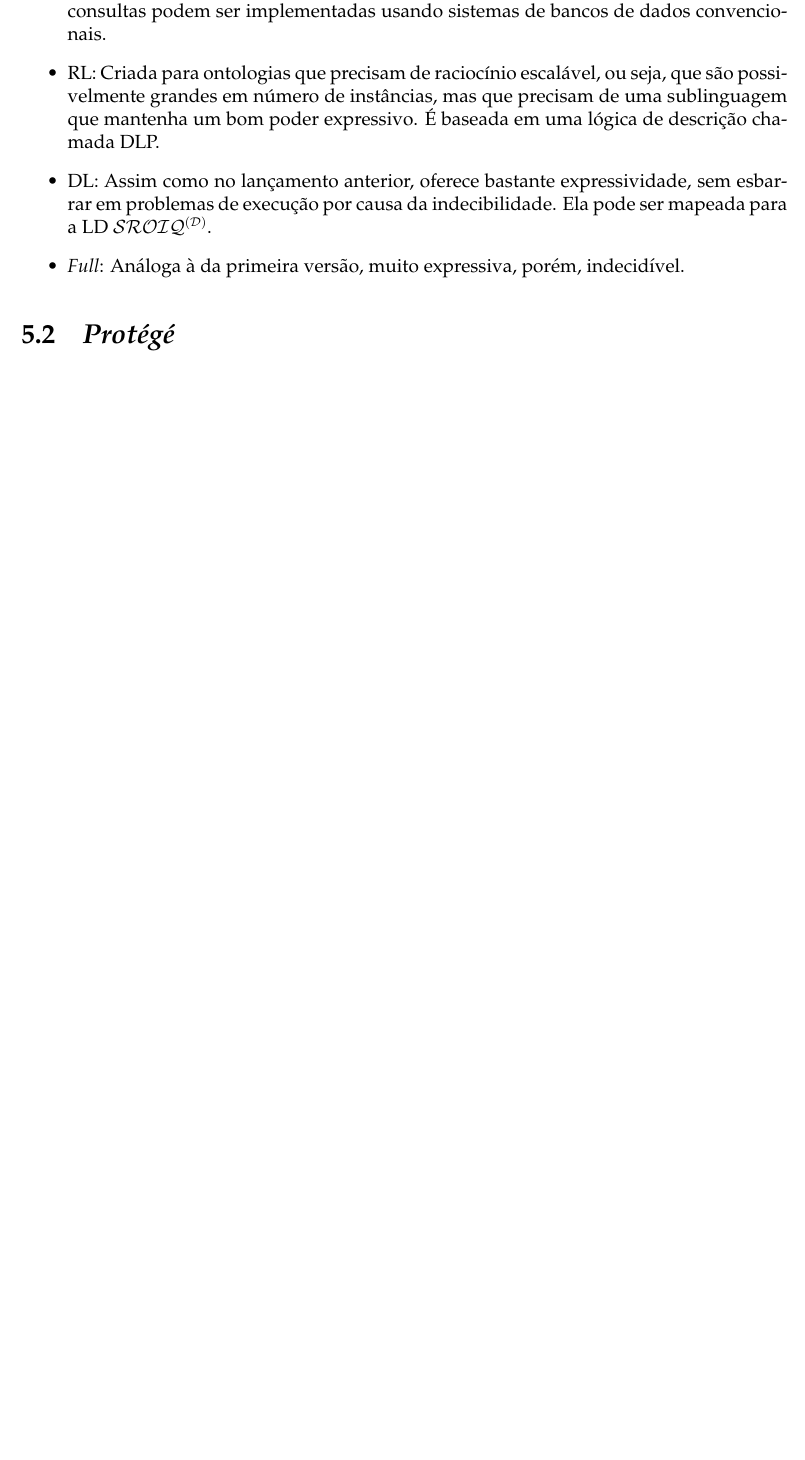
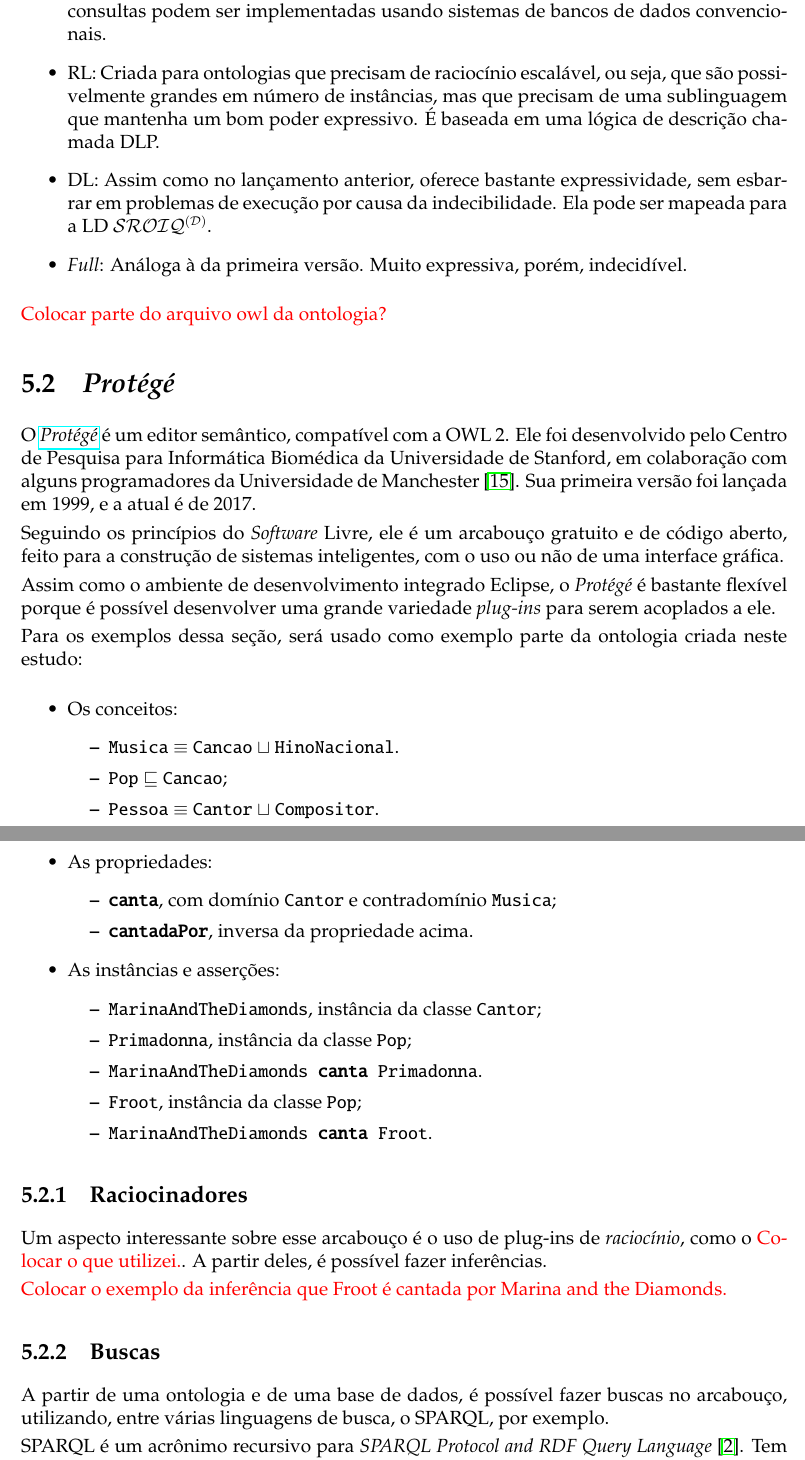
Before and after one commit to lsflp/MAC0499, a LaTeX document (Monografia/monografia.tex, which reads Monografia/Capitulos/Ferramentas/ferramentas.tex): part of page 20 of 24 before the commit and two parts of pages 20 and 21 of 26 after it, the two joined at a grey line, cut so that both start at the same text, the shorter picture padded with empty space. Compiled offline with pdfLaTeX.

Commit message:
Terminando o quinto capítulo

```diff
--- a/Monografia/Capitulos/Ferramentas/ferramentas.tex
+++ b/Monografia/Capitulos/Ferramentas/ferramentas.tex
@@ -33,7 +33,51 @@
 	\item QL: Baseada na lógica de descrição DL-\textit{Lite}, foi feita para aplicações em que o volume de instâncias é muito grande e que a consulta de dados é a tarefa mais realizada. Tais consultas podem ser implementadas usando sistemas de bancos de dados convencionais.
 	\item RL: Criada para ontologias que precisam de raciocínio escalável, ou seja, que são possivelmente grandes em número de instâncias, mas que precisam de uma sublinguagem que mantenha um bom poder expressivo. É baseada em uma lógica de descrição chamada DLP.
 	\item DL: Assim como no lançamento anterior, oferece bastante expressividade, sem esbarrar em problemas de execução por causa da indecibilidade. Ela pode ser mapeada para a LD $ \mathcal{SROIQ^{(D)}} $.
-	\item \textit{Full}: Análoga à da primeira versão, muito expressiva, porém, indecidível.
+	\item \textit{Full}: Análoga à da primeira versão. Muito expressiva, porém, indecidível.
 \end{itemize}
 
+{\color{red} Colocar parte do arquivo owl da ontologia?}
+
 \section{\textit{Protégé}}
+
+O \href{https://protege.stanford.edu}{\textit{Protégé}} é um editor semântico, compatível com a OWL 2. Ele foi desenvolvido pelo Centro de Pesquisa para Informática Biomédica da Universidade de Stanford, em colaboração com alguns programadores da Universidade de Manchester \cite{ferramentasProtege}. Sua primeira versão foi lançada em 1999, e a atual é de 2017.
+
+Seguindo os princípios do \textit{Software} Livre, ele é um arcabouço gratuito e de código aberto, feito para a construção de sistemas inteligentes, com o uso ou não de uma interface gráfica.
+
+Assim como o ambiente de desenvolvimento integrado Eclipse, o \textit{Protégé} é bastante flexível porque é possível desenvolver uma grande variedade \textit{plug-ins} para serem acoplados a ele.
+
+Para os exemplos dessa seção, será usado como exemplo parte da ontologia criada neste estudo:
+
+\begin{itemize}
+	\item Os conceitos:
+	\begin{itemize}
+		\item \texttt{Musica} $ \equiv $ \texttt{Cancao} $ \sqcup $ \texttt{HinoNacional}.
+		\item \texttt{Pop} $ \sqsubseteq $ \texttt{Cancao};
+		\item \texttt{Pessoa} $ \equiv $ \texttt{Cantor} $ \sqcup $ \texttt{Compositor}.
+	\end{itemize}
+	\item As propriedades:
+	\begin{itemize}
+		\item \textbf{\texttt{canta}}, com domínio \texttt{Cantor} e contradomínio \texttt{Musica};
+		\item \textbf{\texttt{cantadaPor}}, inversa da propriedade acima.
+	\end{itemize}
+	\item As instâncias e asserções:
+	\begin{itemize}
+		\item \texttt{MarinaAndTheDiamonds}, instância da classe \texttt{Cantor};
+		\item \texttt{Primadonna}, instância da classe \texttt{Pop};
+		\item \texttt{MarinaAndTheDiamonds \textbf{canta} Primadonna}.
+		\item \texttt{Froot}, instância da classe \texttt{Pop};
+		\item \texttt{MarinaAndTheDiamonds \textbf{canta} Froot}.
+	\end{itemize}
+\end{itemize}
+
+\subsection{Raciocinadores}
+
+Um aspecto interessante sobre esse arcabouço é o uso de plug-ins de \textit{raciocínio}, como o {\color{red} Colocar o que utilizei.}. A partir deles, é possível fazer inferências.
+
+{\color{red} Colocar o exemplo da inferência que Froot é cantada por Marina and the Diamonds.}
+
+\subsection{Buscas}
+
+A partir de uma ontologia e de uma base de dados, é possível fazer buscas no arcabouço, utilizando, entre várias linguagens de busca, o SPARQL, por exemplo.
+
+SPARQL é um acrônimo recursivo para \textit{SPARQL Protocol and RDF Query Language} \cite{ferramentasSPARQL}. Tem uma sintaxe que lembra a do SQL, e com seu uso, é possível tratar a ontologia como uma base de dados.
```
Also changed, not shown: Monografia/monografia.bib (+64 -0 lines), Monografia/monografia.pdf, Monografia/Capitulos/Ferramentas/ferramentas.tex (20 more changed lines).
